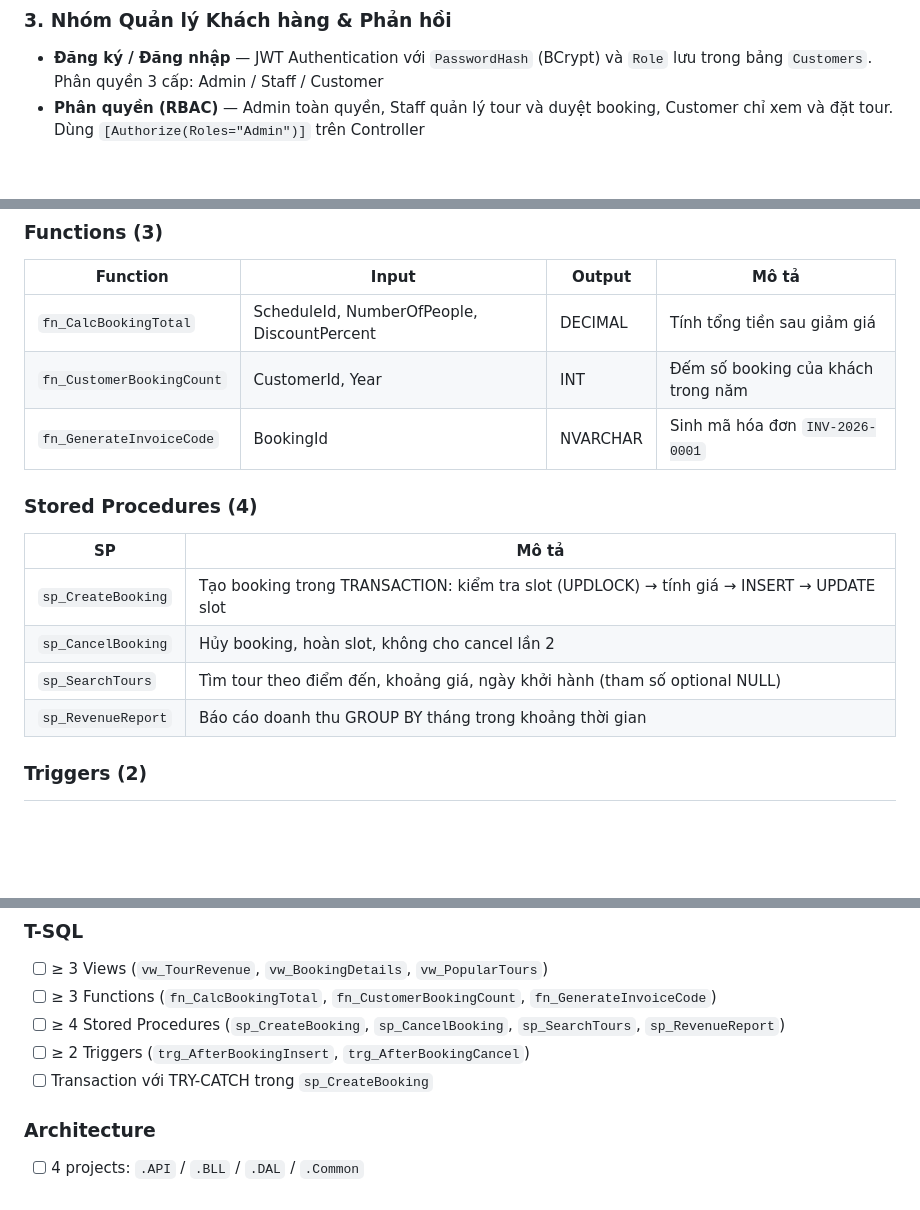
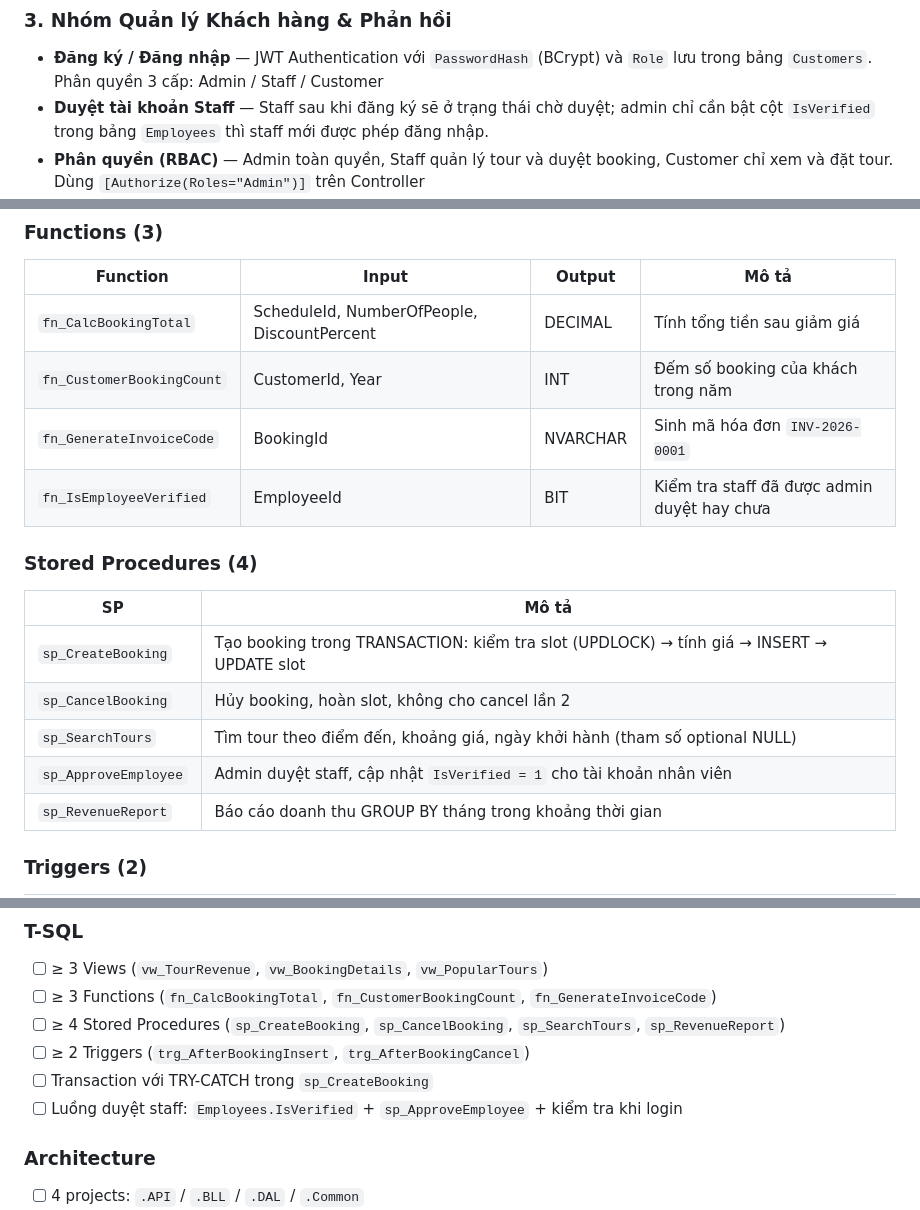
Before and after one commit to oabga/Travel-Tour-Booking, a Markdown page: FunctionsAndTasks/README.md, 3 parts joined by grey strips. Drawn GitHub-style; blank space fills up the shorter version.

```diff
--- a/FunctionsAndTasks/README.md
+++ b/FunctionsAndTasks/README.md
@@ -60,6 +60,7 @@ Hệ thống **Travel Tour Booking** là ứng dụng quản lý và đặt tour
 ### 3. Nhóm Quản lý Khách hàng & Phản hồi
 
 - **Đăng ký / Đăng nhập** — JWT Authentication với `PasswordHash` (BCrypt) và `Role` lưu trong bảng `Customers`. Phân quyền 3 cấp: Admin / Staff / Customer
+- **Duyệt tài khoản Staff** — Staff sau khi đăng ký sẽ ở trạng thái chờ duyệt; admin chỉ cần bật cột `IsVerified` trong bảng `Employees` thì staff mới được phép đăng nhập.
 - **Phân quyền (RBAC)** — Admin toàn quyền, Staff quản lý tour và duyệt booking, Customer chỉ xem và đặt tour. Dùng `[Authorize(Roles="Admin")]` trên Controller
 - **Quản lý hồ sơ cá nhân** — Xem và cập nhật thông tin khách hàng
 - **Đánh giá Tour (Reviews)** — Chấm 1–5 sao, viết bình luận (chỉ khách có booking Completed)
@@ -338,6 +339,7 @@ TravelTourBooking/
 | `fn_CalcBookingTotal` | ScheduleId, NumberOfPeople, DiscountPercent | DECIMAL | Tính tổng tiền sau giảm giá |
 | `fn_CustomerBookingCount` | CustomerId, Year | INT | Đếm số booking của khách trong năm |
 | `fn_GenerateInvoiceCode` | BookingId | NVARCHAR | Sinh mã hóa đơn `INV-2026-0001` |
+| `fn_IsEmployeeVerified` | EmployeeId | BIT | Kiểm tra staff đã được admin duyệt hay chưa |
 
 ### Stored Procedures (4)
 
@@ -346,6 +348,7 @@ TravelTourBooking/
 | `sp_CreateBooking` | Tạo booking trong TRANSACTION: kiểm tra slot (UPDLOCK) → tính giá → INSERT → UPDATE slot |
 | `sp_CancelBooking` | Hủy booking, hoàn slot, không cho cancel lần 2 |
 | `sp_SearchTours` | Tìm tour theo điểm đến, khoảng giá, ngày khởi hành (tham số optional NULL) |
+| `sp_ApproveEmployee` | Admin duyệt staff, cập nhật `IsVerified = 1` cho tài khoản nhân viên |
 | `sp_RevenueReport` | Báo cáo doanh thu GROUP BY tháng trong khoảng thời gian |
 
 ### Triggers (2)
@@ -505,6 +516,7 @@ Truy cập: `https://localhost:5001/swagger`
 - [ ] ≥ 4 Stored Procedures (`sp_CreateBooking`, `sp_CancelBooking`, `sp_SearchTours`, `sp_RevenueReport`)
 - [ ] ≥ 2 Triggers (`trg_AfterBookingInsert`, `trg_AfterBookingCancel`)
 - [ ] Transaction với TRY-CATCH trong `sp_CreateBooking`
+- [ ] Luồng duyệt staff: `Employees.IsVerified` + `sp_ApproveEmployee` + kiểm tra khi login
 
 ### Architecture
 - [ ] 4 projects: `.API` / `.BLL` / `.DAL` / `.Common`
```
Also changed, not shown: other parts of FunctionsAndTasks/README.md (+12 -4 lines).
